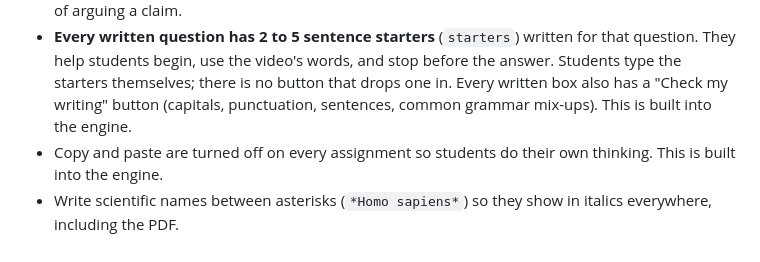
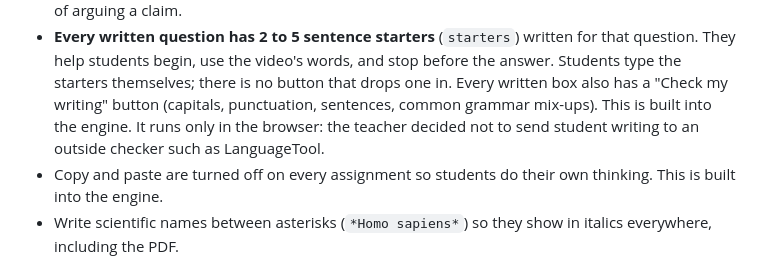
Before and after one commit to cklonghini/Assignments, a Markdown page: CLAUDE.md, the part around the change. GitHub-like rendering.

Commit message:
Note the teacher's decision: the writing check stays in the browser
Co-Authored-By: Claude Opus 5.5 <noreply@anthropic.com>
Claude-Session: https://claude.ai/code/session_01QCtEAyLRBmjWEp8y4weAG6

```diff
--- a/CLAUDE.md
+++ b/CLAUDE.md
@@ -94,7 +94,8 @@ lab agreement, and a ready-to-go selfie `photo`.
 - **Every written question has 2 to 5 sentence starters** (`starters`) written for that question. They help students
   begin, use the video's words, and stop before the answer. Students
   type the starters themselves; there is no button that drops one in. Every written box also has a "Check my writing" button
-  (capitals, punctuation, sentences, common grammar mix-ups). This is built into the engine.
+  (capitals, punctuation, sentences, common grammar mix-ups). This is built into the engine. It runs only in the
+  browser: the teacher decided not to send student writing to an outside checker such as LanguageTool.
 - Copy and paste are turned off on every assignment so students do their own thinking. This is built into the engine.
 - Write scientific names between asterisks (`*Homo sapiens*`) so they show in italics everywhere, including the PDF.
 - Use the words the video uses (for example "single-celled" if the video says that), so students can match the
```
